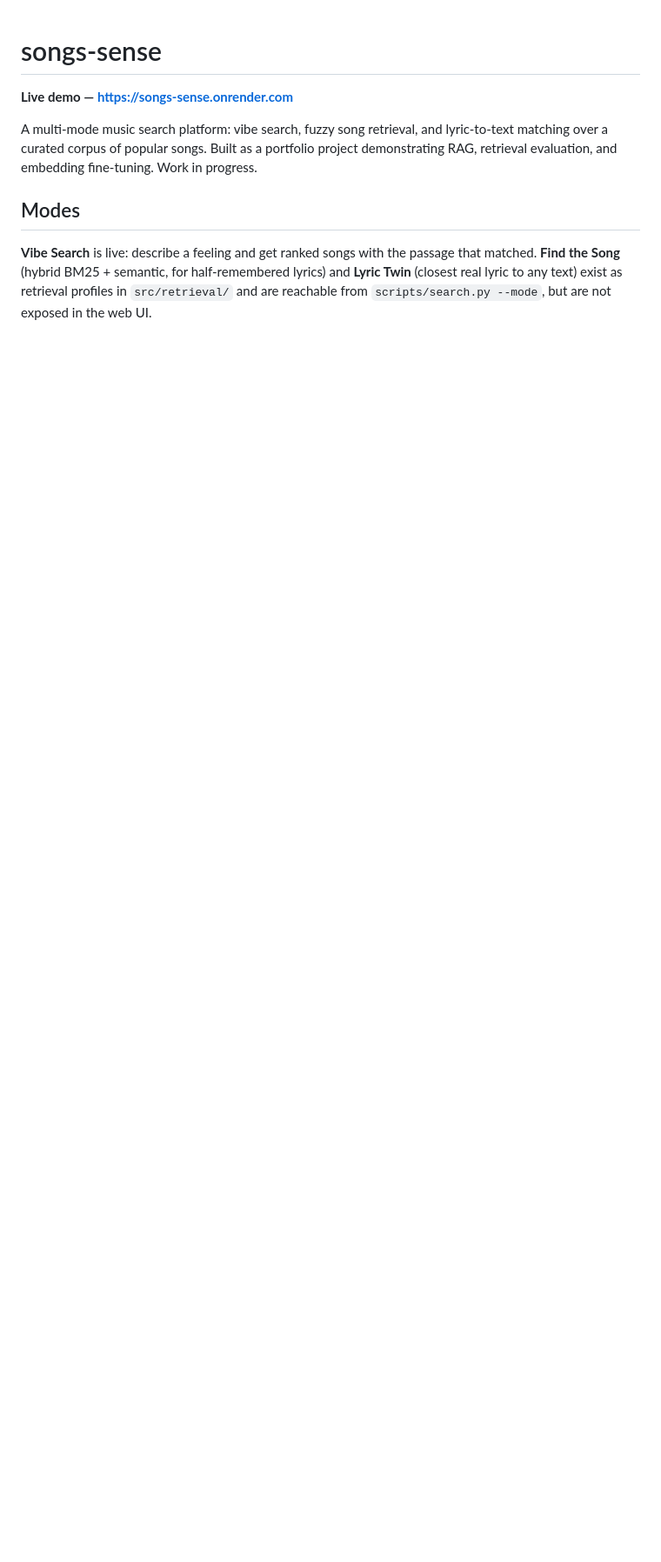
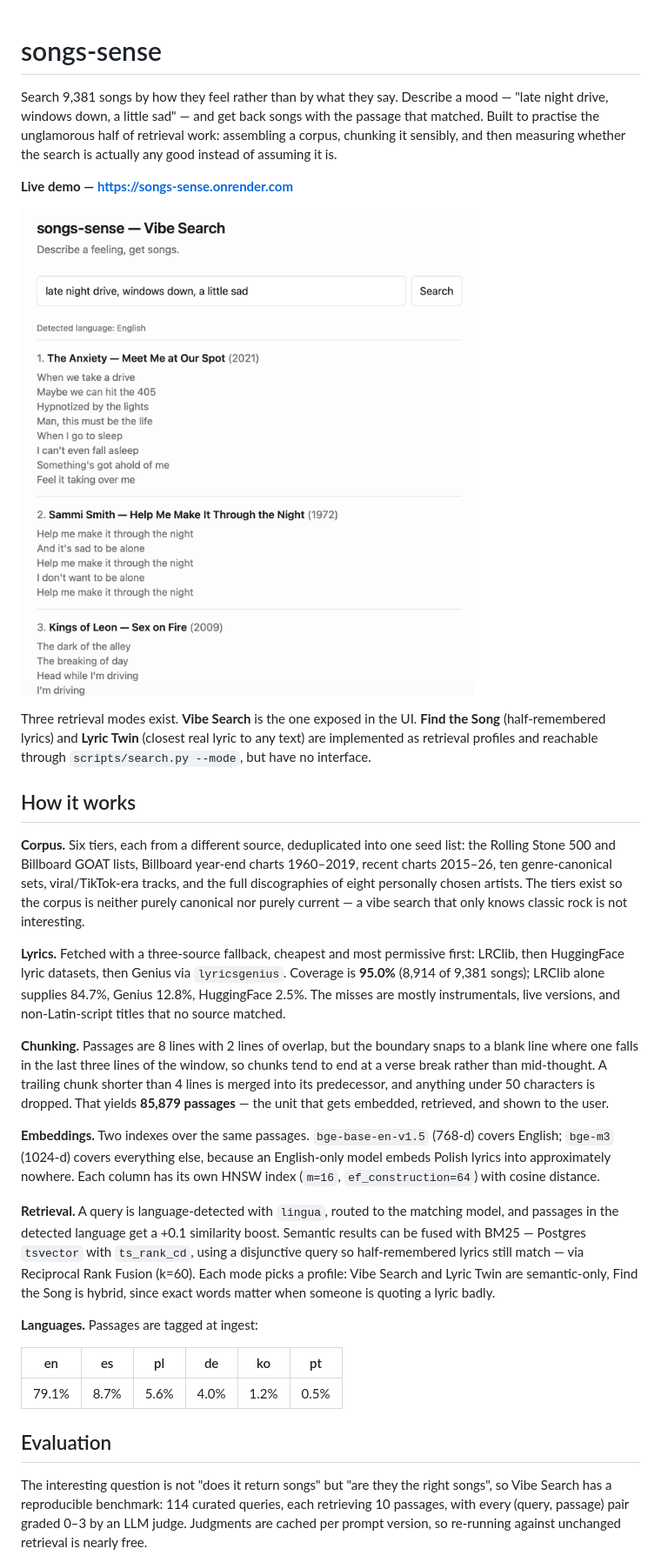
Before and after one commit to oskobx/songs-sense, a Markdown page: README.md, the part around one of its changes. Shown at 87% size. Drawn GitHub-style; pictures changed too: docs/img/screenshot.png (added); blank space fills up the shorter version.

```diff
--- a/README.md
+++ b/README.md
@@ -1,13 +1,66 @@
 # songs-sense
+
+Search 9,381 songs by how they feel rather than by what they say. Describe a
+mood — "late night drive, windows down, a little sad" — and get back songs with
+the passage that matched. Built to practise the unglamorous half of retrieval
+work: assembling a corpus, chunking it sensibly, and then measuring whether the
+search is actually any good instead of assuming it is.
 
 **Live demo — <https://songs-sense.onrender.com>**
 
-A multi-mode music search platform: vibe search, fuzzy song retrieval, and lyric-to-text matching over a curated corpus of popular songs. Built as a portfolio project demonstrating RAG, retrieval evaluation, and embedding fine-tuning. Work in progress.
+![songs-sense vibe search](docs/img/screenshot.png)
 
-## Modes
+Three retrieval modes exist. **Vibe Search** is the one exposed in the UI.
+**Find the Song** (half-remembered lyrics) and **Lyric Twin** (closest real
+lyric to any text) are implemented as retrieval profiles and reachable through
+`scripts/search.py --mode`, but have no interface.
 
-**Vibe Search** is live: describe a feeling and get ranked songs with the passage
-that matched. **Find the Song** (hybrid BM25 + semantic, for half-remembered
-lyrics) and **Lyric Twin** (closest real lyric to any text) exist as retrieval
-profiles in `src/retrieval/` and are reachable from `scripts/search.py --mode`,
-but are not exposed in the web UI.
+## How it works
+
+**Corpus.** Six tiers, each from a different source, deduplicated into one seed
+list: the Rolling Stone 500 and Billboard GOAT lists, Billboard year-end charts
+1960–2019, recent charts 2015–26, ten genre-canonical sets, viral/TikTok-era
+tracks, and the full discographies of eight personally chosen artists. The tiers
+exist so the corpus is neither purely canonical nor purely current — a vibe
+search that only knows classic rock is not interesting.
+
+**Lyrics.** Fetched with a three-source fallback, cheapest and most permissive
+first: LRClib, then HuggingFace lyric datasets, then Genius via `lyricsgenius`.
+Coverage is **95.0%** (8,914 of 9,381 songs); LRClib alone supplies 84.7%,
+Genius 12.8%, HuggingFace 2.5%. The misses are mostly instrumentals, live
+versions, and non-Latin-script titles that no source matched.
+
+**Chunking.** Passages are 8 lines with 2 lines of overlap, but the boundary
+snaps to a blank line where one falls in the last three lines of the window, so
+chunks tend to end at a verse break rather than mid-thought. A trailing chunk
+shorter than 4 lines is merged into its predecessor, and anything under 50
+characters is dropped. That yields **85,879 passages** — the unit that gets
+embedded, retrieved, and shown to the user.
+
+**Embeddings.** Two indexes over the same passages. `bge-base-en-v1.5` (768-d)
+covers English; `bge-m3` (1024-d) covers everything else, because an
+English-only model embeds Polish lyrics into approximately nowhere. Each column
+has its own HNSW index (`m=16`, `ef_construction=64`) with cosine distance.
+
+**Retrieval.** A query is language-detected with `lingua`, routed to the
+matching model, and passages in the detected language get a +0.1 similarity
+boost. Semantic results can be fused with BM25 — Postgres `tsvector` with
+`ts_rank_cd`, using a disjunctive query so half-remembered lyrics still match —
+via Reciprocal Rank Fusion (k=60). Each mode picks a profile: Vibe Search and
+Lyric Twin are semantic-only, Find the Song is hybrid, since exact words matter
+when someone is quoting a lyric badly.
+
+**Languages.** Passages are tagged at ingest:
+
+| en | es | pl | de | ko | pt |
+|---|---|---|---|---|---|
+| 79.1% | 8.7% | 5.6% | 4.0% | 1.2% | 0.5% |
+
+## Evaluation
+
+The interesting question is not "does it return songs" but "are they the right
+songs", so Vibe Search has a reproducible benchmark: 114 curated queries, each
+retrieving 10 passages, with every (query, passage) pair graded 0–3 by an LLM
+judge. Judgments are cached per prompt version, so re-running against unchanged
+retrieval is nearly free.
+
```
Also changed, not shown: other parts of README.md (+73 -132 lines), docs/evaluation.md (added, +160 -0 lines).
